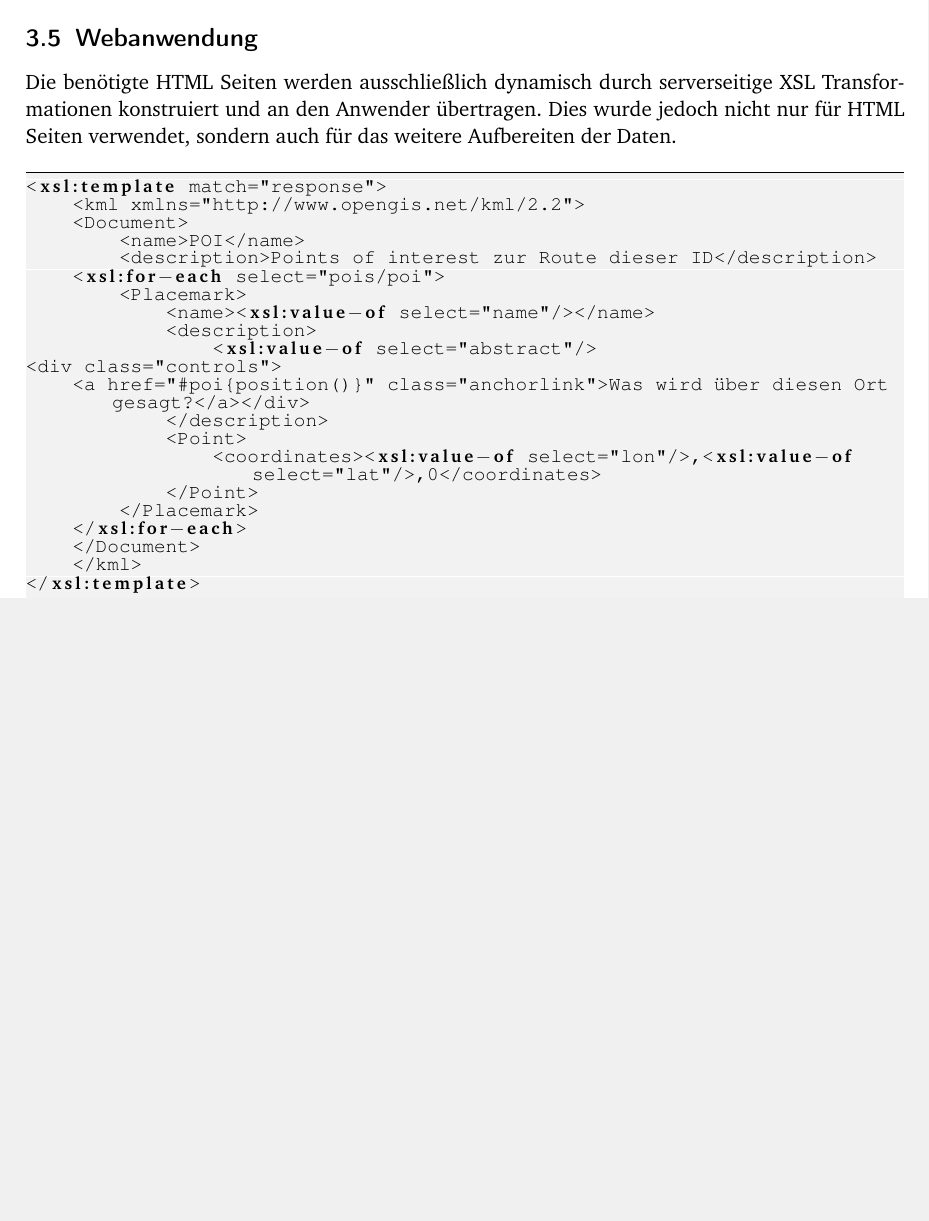
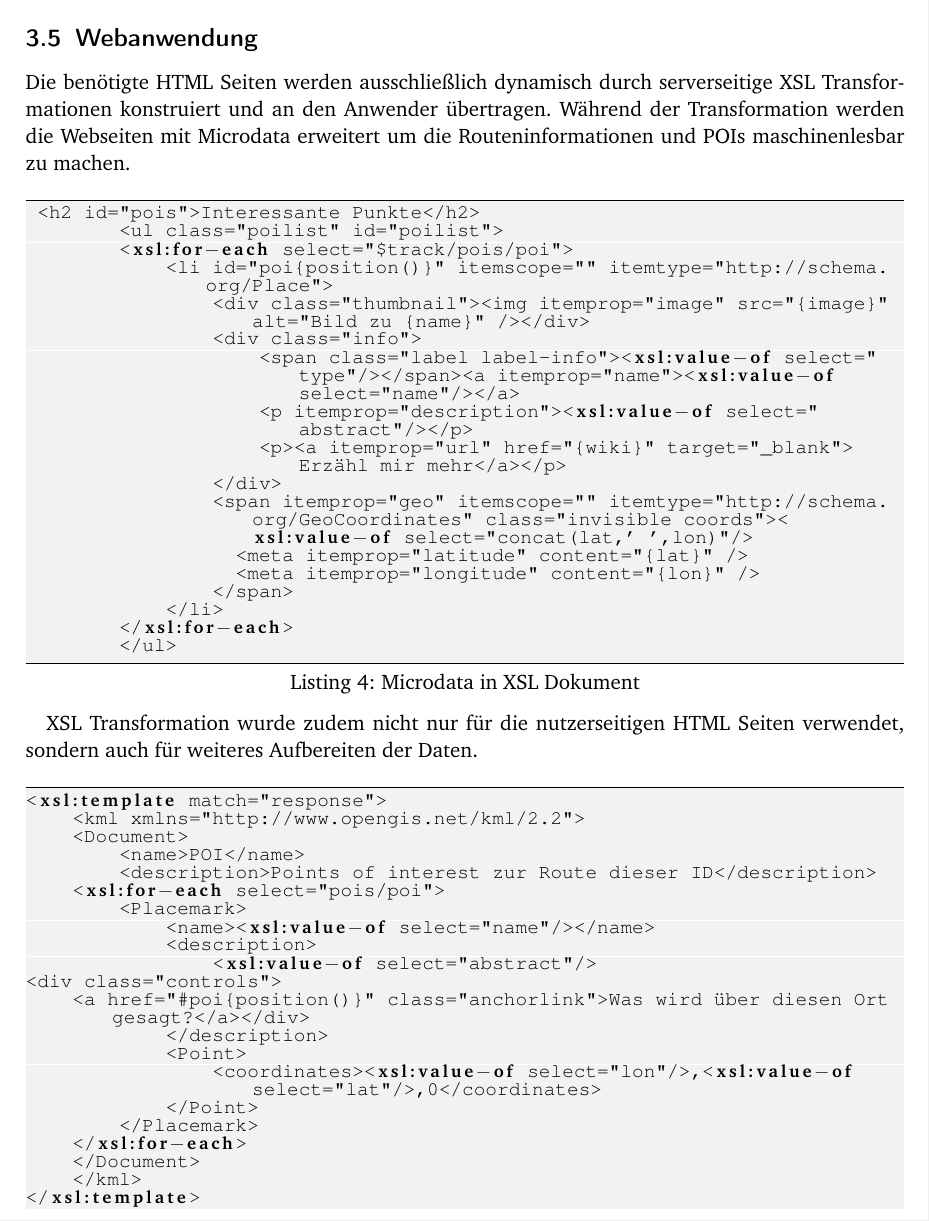
Before and after one commit to krf/xml-2012.3, a LaTeX document (docs/doc.tex): part of page 6 of 10 before the commit and part of page 6 of 11 after it, cut so that both start at the same text, the shorter picture padded with empty space. Compiled offline with pdfLaTeX; the source files are stored in an older character set and shown here as Unicode.

Commit message:
+ paragraph about microdata in Webanwendung

```diff
--- a/docs/doc.tex
+++ b/docs/doc.tex
@@ -230,7 +230,29 @@ if __name__ == "__main__":
 
 \subsection{Webanwendung}
 
-Die benötigte HTML Seiten werden ausschließlich dynamisch durch serverseitige XSL Transformationen konstruiert und an den Anwender übertragen. Dies wurde jedoch nicht nur für HTML Seiten verwendet, sondern auch für das weitere Aufbereiten der Daten.
+Die benötigte HTML Seiten werden ausschließlich dynamisch durch serverseitige XSL Transformationen konstruiert und an den Anwender übertragen. Während der Transformation werden die Webseiten mit Microdata erweitert um die Routeninformationen und POIs maschinenlesbar zu machen.
+
+\begin{lstlisting}[label=lst:micro, caption=Microdata in XSL Dokument, language=XSLT]
+ <h2 id="pois">Interessante Punkte</h2>
+        <ul class="poilist" id="poilist">
+        <xsl:for-each select="$track/pois/poi">
+            <li id="poi{position()}" itemscope="" itemtype="http://schema.org/Place">
+                <div class="thumbnail"><img itemprop="image" src="{image}" alt="Bild zu {name}" /></div>
+                <div class="info">
+                    <span class="label label-info"><xsl:value-of select="type"/></span><a itemprop="name"><xsl:value-of select="name"/></a>
+                    <p itemprop="description"><xsl:value-of select="abstract"/></p>
+                    <p><a itemprop="url" href="{wiki}" target="_blank">Erzähl mir mehr</a></p>
+                </div>
+                <span itemprop="geo" itemscope="" itemtype="http://schema.org/GeoCoordinates" class="invisible coords"><xsl:value-of select="concat(lat,' ',lon)"/>
+                	<meta itemprop="latitude" content="{lat}" />
+                	<meta itemprop="longitude" content="{lon}" />
+                </span>
+            </li>
+        </xsl:for-each>
+        </ul>
+\end{lstlisting}
+
+XSL Transformation wurde zudem nicht nur für die nutzerseitigen HTML Seiten verwendet, sondern auch für weiteres Aufbereiten der Daten.
 
 \begin{lstlisting}[label=lst:kml, caption=Transformation von XML nach KML, language=XSLT]
 <xsl:template match="response">
```
Also changed, not shown: docs/doc.tex (2 more changed lines).
